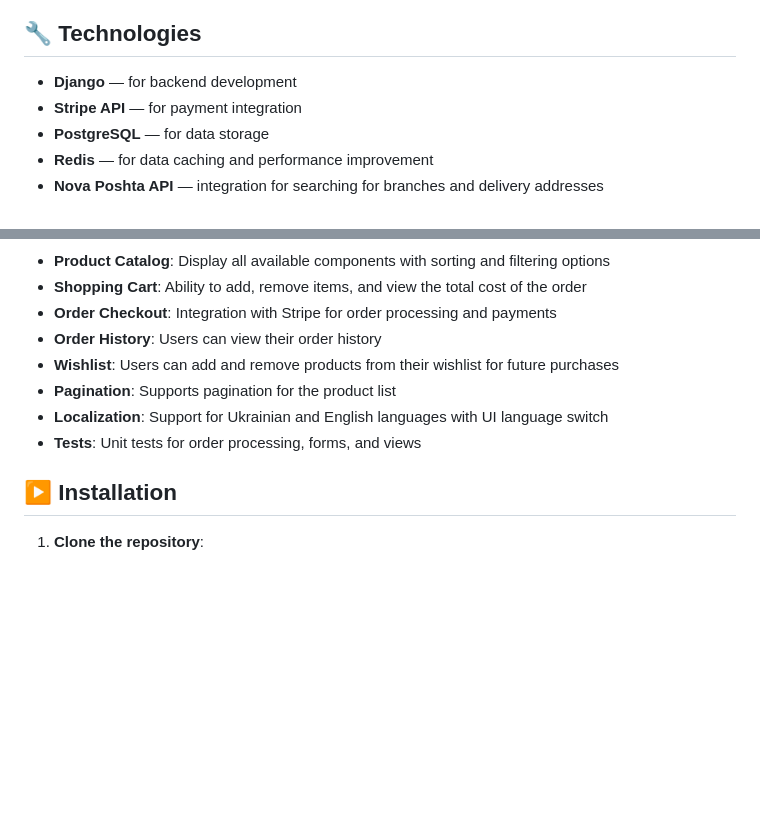
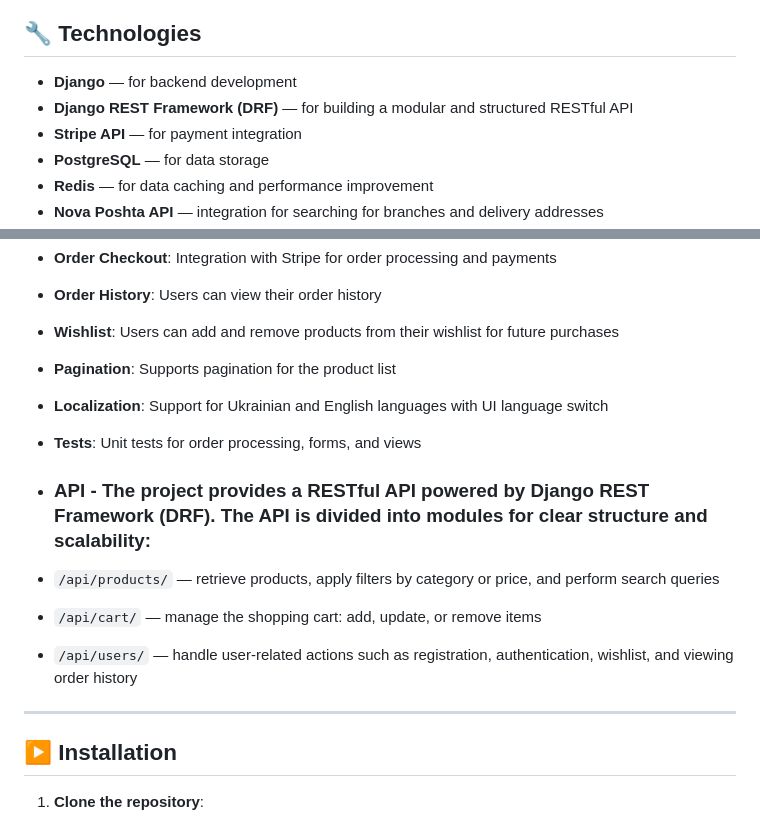
Before and after one commit to Danya-Oleksuk/pc-components-shop, a Markdown page: README.md, 2 parts joined by grey strips. Rendered like a GitHub page; blank space fills up the shorter version.

```diff
--- a/README.md
+++ b/README.md
@@ -6,6 +6,7 @@
 ## 🔧 Technologies
 
 - **Django** — for backend development
+- **Django REST Framework (DRF)** — for building a modular and structured RESTful API
 - **Stripe API** — for payment integration
 - **PostgreSQL** — for data storage
 - **Redis** — for data caching and performance improvement
@@ -25,6 +26,13 @@
 - **Pagination**: Supports pagination for the product list
 - **Localization**: Support for Ukrainian and English languages with UI language switch
 - **Tests**: Unit tests for order processing, forms, and views
+- ### API - The project provides a RESTful API powered by Django REST Framework (DRF). The API is divided into modules for clear structure and scalability:
+
+- `/api/products/` — retrieve products, apply filters by category or price, and perform search queries
+- `/api/cart/` — manage the shopping cart: add, update, or remove items
+- `/api/users/` — handle user-related actions such as registration, authentication, wishlist, and viewing order history
+
+---
 
 ## ▶️ Installation
 
```
